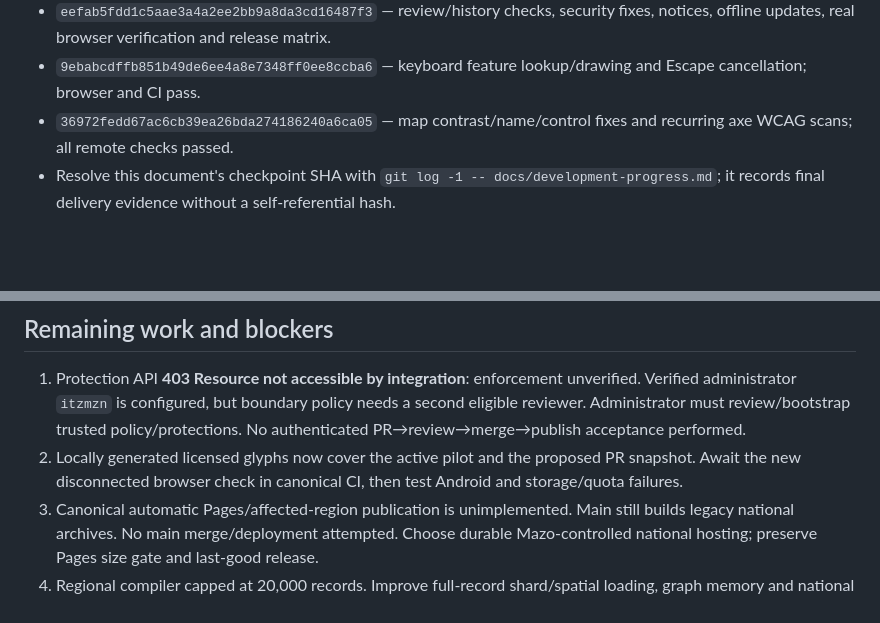
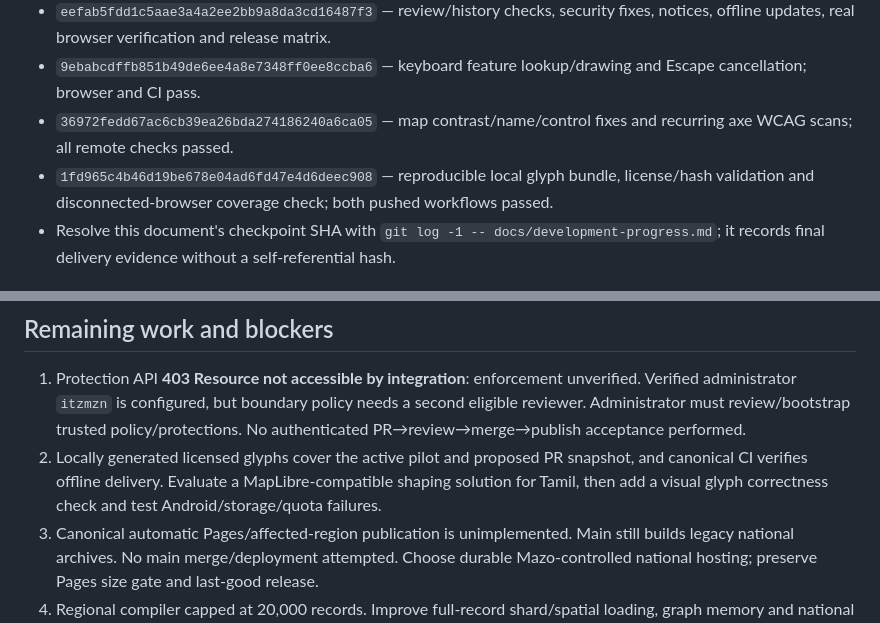
Before and after one commit to MazoPlatforms/maps, a Markdown page: docs/development-progress.md, 2 parts joined by grey strips. Rendered like a GitHub page; blank space fills up the shorter version.

```diff
--- a/docs/development-progress.md
+++ b/docs/development-progress.md
@@ -20,6 +20,7 @@ Verification at this checkpoint: all **22 runnable JavaScript tests passed** (on
 - `eefab5fdd1c5aae3a4a2ee2bb9a8da3cd16487f3` — review/history checks, security fixes, notices, offline updates, real browser verification and release matrix.
 - `9ebabcdffb851b49de6ee4a8e7348ff0ee8ccba6` — keyboard feature lookup/drawing and Escape cancellation; browser and CI pass.
 - `36972fedd67ac6cb39ea26bda274186240a6ca05` — map contrast/name/control fixes and recurring axe WCAG scans; all remote checks passed.
+- `1fd965c4b46d19be678e04ad6fd47e4d6deec908` — reproducible local glyph bundle, license/hash validation and disconnected-browser coverage check; both pushed workflows passed.
 - Resolve this document's checkpoint SHA with `git log -1 -- docs/development-progress.md`; it records final delivery evidence without a self-referential hash.
 
 ## Completed implementation
@@ -44,7 +45,7 @@ Read-only canonical CI builds review artifacts and validates history/proposals.
 ## Remaining work and blockers
 
 1. Protection API **403 Resource not accessible by integration**: enforcement unverified. Verified administrator `itzmzn` is configured, but boundary policy needs a second eligible reviewer. Administrator must review/bootstrap trusted policy/protections. No authenticated PR→review→merge→publish acceptance performed.
-2. Locally generated licensed glyphs now cover the active pilot and the proposed PR snapshot. Await the new disconnected browser check in canonical CI, then test Android and storage/quota failures.
+2. Locally generated licensed glyphs cover the active pilot and proposed PR snapshot, and canonical CI verifies offline delivery. Evaluate a MapLibre-compatible shaping solution for Tamil, then add a visual glyph correctness check and test Android/storage/quota failures.
 3. Canonical automatic Pages/affected-region publication is unimplemented. Main still builds legacy national archives. No main merge/deployment attempted. Choose durable Mazo-controlled national hosting; preserve Pages size gate and last-good release.
 4. Regional compiler capped at 20,000 records. Improve full-record shard/spatial loading, graph memory and national export partitioning before expanding. No uncontrolled national import.
 5. Test physical Android, quota/low-memory failures, other engines and keyboard/screen readers. Expand complex road restrictions/topology coverage; add revision-preserving inverse changesets rather than rewriting history.
```
Also changed, not shown: other parts of docs/development-progress.md (+3 -3 lines), docs/canonical-data.md (+1 -1 lines), docs/release-acceptance.md (+1 -1 lines).
